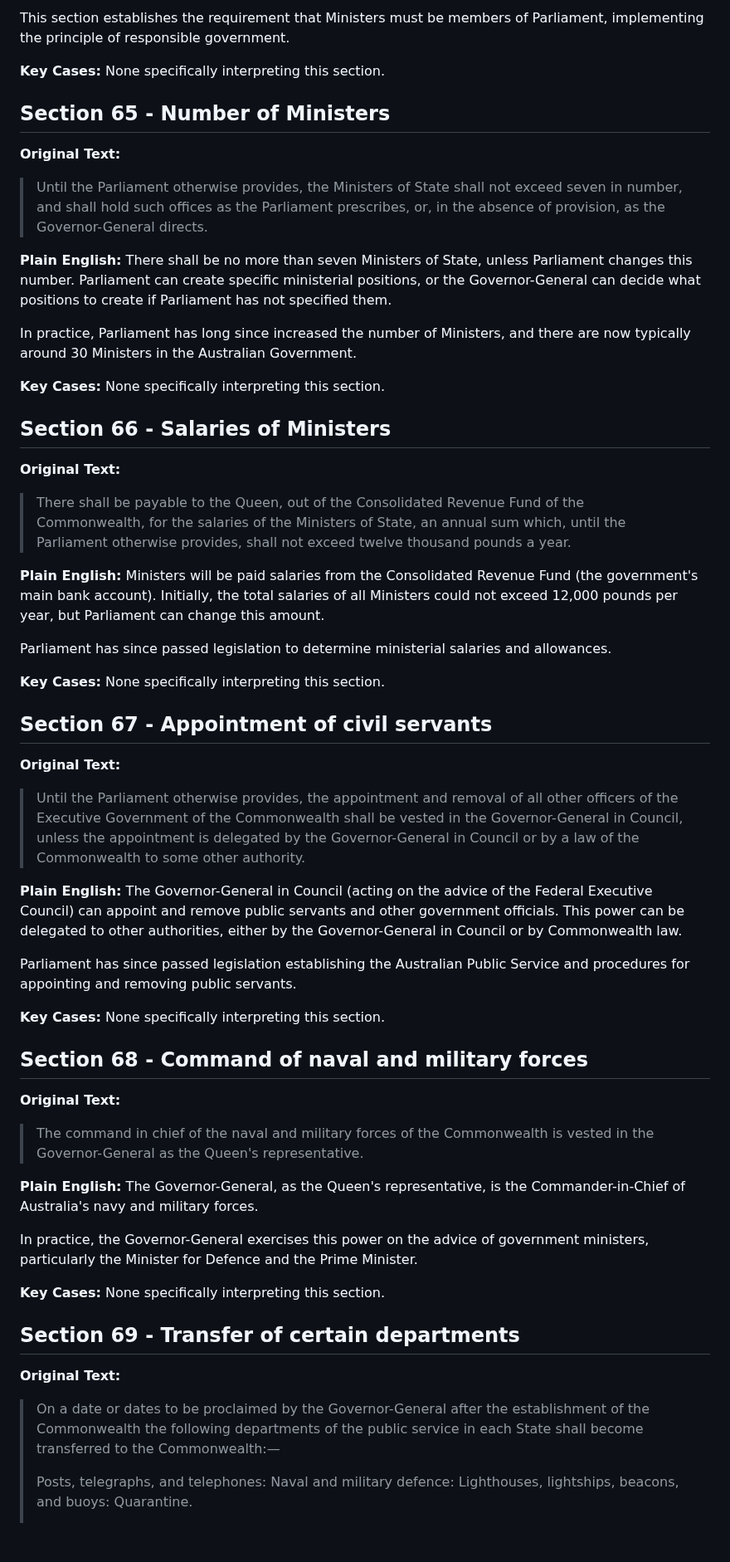
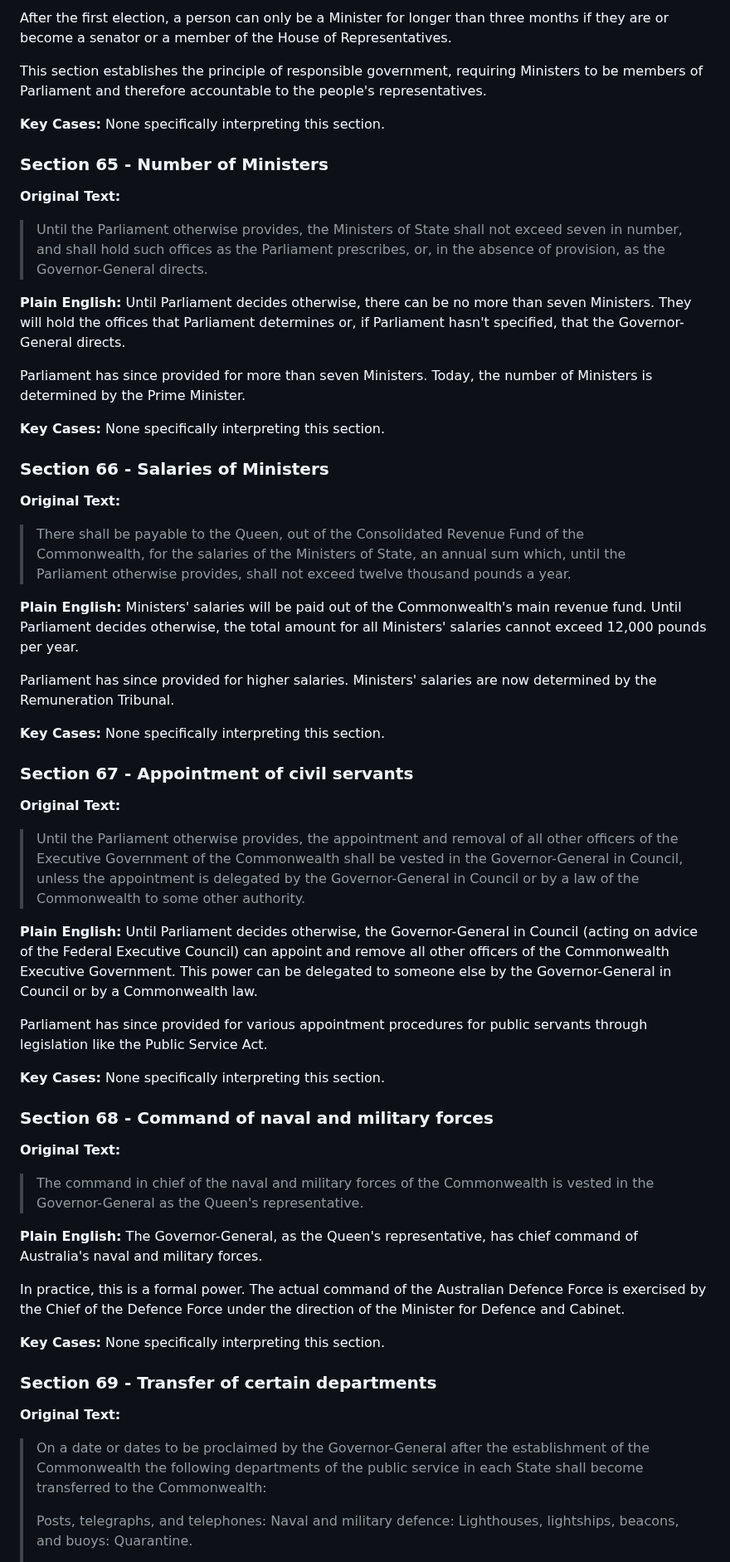
Before and after one commit to jamesmcarthur-3999/aus-constitution-guide, a Markdown page: chapters/chapter2.md, the part around one of its changes. Shown at 83% size. GitHub-like rendering; blank space fills up the shorter version.

Commit message:
Add Chapter 2 explanation

```diff
--- a/chapters/chapter2.md
+++ b/chapters/chapter2.md
@@ -60,65 +57,67 @@ The Governor-General can appoint Ministers to run government departments. These
 
-This section establishes the requirement that Ministers must be members of Parliament, implementing the principle of responsible government.
+After the first election, a person can only be a Minister for longer than three months if they are or become a senator or a member of the House of Representatives.
+
+This section establishes the principle of responsible government, requiring Ministers to be members of Parliament and therefore accountable to the people's representatives.
 
 **Key Cases:**
 None specifically interpreting this section.
 
-## Section 65 - Number of Ministers
+### Section 65 - Number of Ministers
 
 **Original Text:**
 > Until the Parliament otherwise provides, the Ministers of State shall not exceed seven in number, and shall hold such offices as the Parliament prescribes, or, in the absence of provision, as the Governor-General directs.
 
 **Plain English:**
-There shall be no more than seven Ministers of State, unless Parliament changes this number. Parliament can create specific ministerial positions, or the Governor-General can decide what positions to create if Parliament has not specified them.
+Until Parliament decides otherwise, there can be no more than seven Ministers. They will hold the offices that Parliament determines or, if Parliament hasn't specified, that the Governor-General directs.
 
-In practice, Parliament has long since increased the number of Ministers, and there are now typically around 30 Ministers in the Australian Government.
+Parliament has since provided for more than seven Ministers. Today, the number of Ministers is determined by the Prime Minister.
 
 **Key Cases:**
 None specifically interpreting this section.
 
-## Section 66 - Salaries of Ministers
+### Section 66 - Salaries of Ministers
 
 **Original Text:**
 > There shall be payable to the Queen, out of the Consolidated Revenue Fund of the Commonwealth, for the salaries of the Ministers of State, an annual sum which, until the Parliament otherwise provides, shall not exceed twelve thousand pounds a year.
 
 **Plain English:**
-Ministers will be paid salaries from the Consolidated Revenue Fund (the government's main bank account). Initially, the total salaries of all Ministers could not exceed 12,000 pounds per year, but Parliament can change this amount.
+Ministers' salaries will be paid out of the Commonwealth's main revenue fund. Until Parliament decides otherwise, the total amount for all Ministers' salaries cannot exceed 12,000 pounds per year.
 
-Parliament has since passed legislation to determine ministerial salaries and allowances.
+Parliament has since provided for higher salaries. Ministers' salaries are now determined by the Remuneration Tribunal.
 
 **Key Cases:**
 None specifically interpreting this section.
 
-## Section 67 - Appointment of civil servants
+### Section 67 - Appointment of civil servants
 
 **Original Text:**
 > Until the Parliament otherwise provides, the appointment and removal of all other officers of the Executive Government of the Commonwealth shall be vested in the Governor-General in Council, unless the appointment is delegated by the Governor-General in Council or by a law of the Commonwealth to some other authority.
 
 **Plain English:**
-The Governor-General in Council (acting on the advice of the Federal Executive Council) can appoint and remove public servants and other government officials. This power can be delegated to other authorities, either by the Governor-General in Council or by Commonwealth law.
+Until Parliament decides otherwise, the Governor-General in Council (acting on advice of the Federal Executive Council) can appoint and remove all other officers of the Commonwealth Executive Government. This power can be delegated to someone else by the Governor-General in Council or by a Commonwealth law.
 
-Parliament has since passed legislation establishing the Australian Public Service and procedures for appointing and removing public servants.
+Parliament has since provided for various appointment procedures for public servants through legislation like the Public Service Act.
 
 **Key Cases:**
 None specifically interpreting this section.
 
-## Section 68 - Command of naval and military forces
+### Section 68 - Command of naval and military forces
 
 **Original Text:**
 > The command in chief of the naval and military forces of the Commonwealth is vested in the Governor-General as the Queen's representative.
 
 **Plain English:**
-The Governor-General, as the Queen's representative, is the Commander-in-Chief of Australia's navy and military forces.
+The Governor-General, as the Queen's representative, has chief command of Australia's naval and military forces.
 
-In practice, the Governor-General exercises this power on the advice of government ministers, particularly the Minister for Defence and the Prime Minister.
+In practice, this is a formal power. The actual command of the Australian Defence Force is exercised by the Chief of the Defence Force under the direction of the Minister for Defence and Cabinet.
 
 **Key Cases:**
 None specifically interpreting this section.
 
-## Section 69 - Transfer of certain departments
+### Section 69 - Transfer of certain departments
 
 **Original Text:**
-> On a date or dates to be proclaimed by the Governor-General after the establishment of the Commonwealth the following departments of the public service in each State shall become transferred to the Commonwealth:—
+> On a date or dates to be proclaimed by the Governor-General after the establishment of the Commonwealth the following departments of the public service in each State shall become transferred to the Commonwealth:
 >
 > Posts, telegraphs, and telephones:
 > Naval and military defence:
```
Also changed, not shown: other parts of chapters/chapter2.md (+25 -35 lines).
